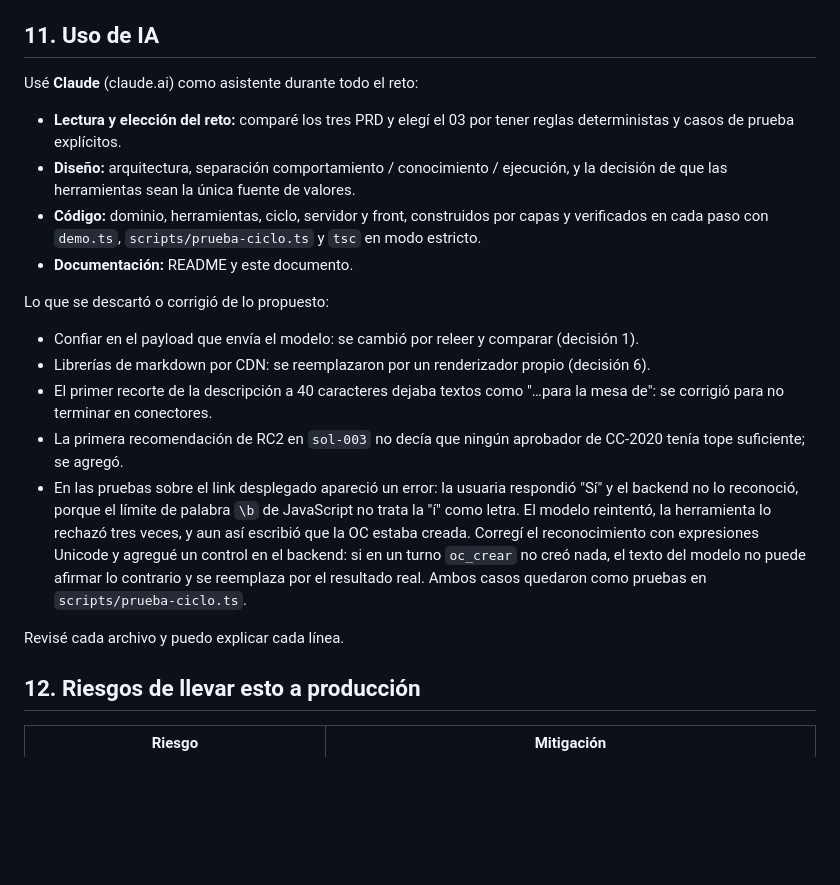
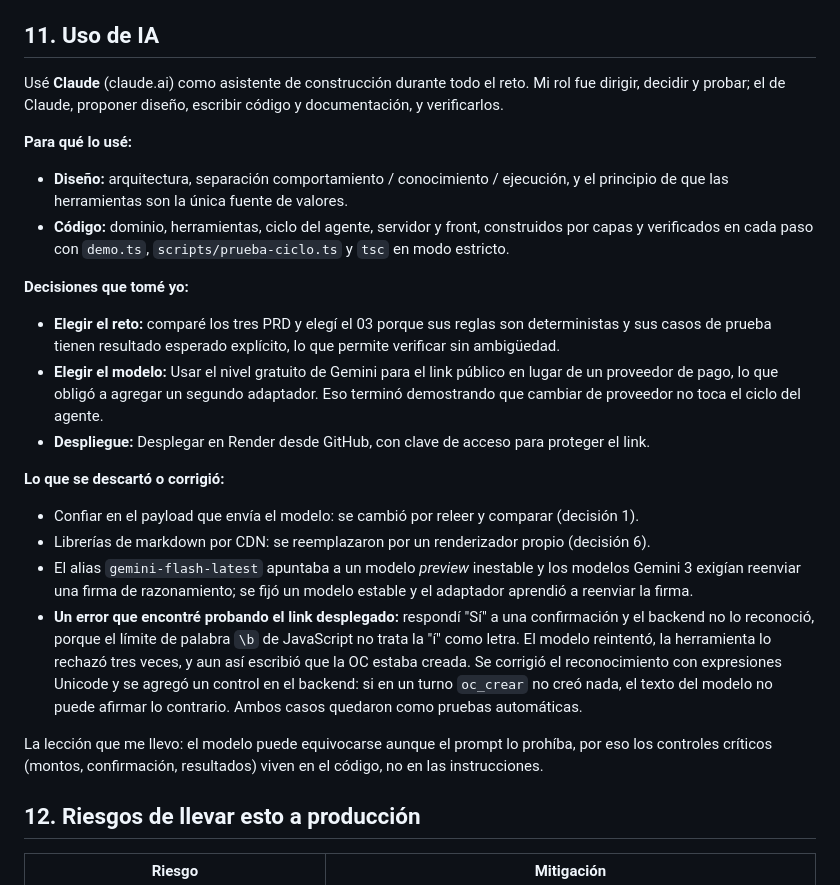
Before and after one commit to jpperez12/IA-case, a Markdown page: SOLUCION.md, the part around the change. GitHub-like rendering; blank space fills up the shorter version.

```diff
--- a/SOLUCION.md
+++ b/SOLUCION.md
@@ -213,24 +213,28 @@ Mi propuesta a la dirección:
 
 ## 11. Uso de IA
 
-<!-- Revisar y ajustar a tu experiencia real antes de entregar. -->
+Usé **Claude** (claude.ai) como asistente de construcción durante todo el reto. Mi rol fue dirigir, decidir y probar; el de Claude, proponer diseño, escribir código y documentación, y verificarlos.
 
-Usé **Claude** (claude.ai) como asistente durante todo el reto:
+**Para qué lo usé:**
 
-- **Lectura y elección del reto:** comparé los tres PRD y elegí el 03 por tener reglas deterministas y casos de prueba explícitos.
-- **Diseño:** arquitectura, separación comportamiento / conocimiento / ejecución, y la decisión de que las herramientas sean la única fuente de valores.
-- **Código:** dominio, herramientas, ciclo, servidor y front, construidos por capas y verificados en cada paso con `demo.ts`, `scripts/prueba-ciclo.ts` y `tsc` en modo estricto.
-- **Documentación:** README y este documento.
+- **Diseño:** arquitectura, separación comportamiento / conocimiento / ejecución, y el principio de que las herramientas son la única fuente de valores.
+- **Código:** dominio, herramientas, ciclo del agente, servidor y front, construidos por capas y verificados en cada paso con `demo.ts`, `scripts/prueba-ciclo.ts` y `tsc` en modo estricto.
 
-Lo que se descartó o corrigió de lo propuesto:
+**Decisiones que tomé yo:**
+
+- **Elegir el reto:** comparé los tres PRD y elegí el 03 porque sus reglas son deterministas y sus casos de prueba tienen resultado esperado explícito, lo que permite verificar sin ambigüedad.
+- **Elegir el modelo:** Usar el nivel gratuito de Gemini para el link público en lugar de un proveedor de pago, lo que obligó a agregar un segundo adaptador. Eso terminó demostrando que cambiar de proveedor no toca el ciclo del agente.
+- **Despliegue:** Desplegar en Render desde GitHub, con clave de acceso para proteger el link.
+
+**Lo que se descartó o corrigió:**
 
 - Confiar en el payload que envía el modelo: se cambió por releer y comparar (decisión 1).
 - Librerías de markdown por CDN: se reemplazaron por un renderizador propio (decisión 6).
-- El primer recorte de la descripción a 40 caracteres dejaba textos como "…para la mesa de": se corrigió para no terminar en conectores.
-- La primera recomendación de RC2 en `sol-003` no decía que ningún aprobador de CC-2020 tenía tope suficiente; se agregó.
-- En las pruebas sobre el link desplegado apareció un error: la usuaria respondió "Sí" y el backend no lo reconoció, porque el límite de palabra `\b` de JavaScript no trata la "í" como letra. El modelo reintentó, la herramienta lo rechazó tres veces, y aun así escribió que la OC estaba creada. Corregí el reconocimiento con expresiones Unicode y agregué un control en el backend: si en un turno `oc_crear` no creó nada, el texto del modelo no puede afirmar lo contrario y se reemplaza por el resultado real. Ambos casos quedaron como pruebas en `scripts/prueba-ciclo.ts`.
+- El alias `gemini-flash-latest` apuntaba a un modelo *preview* inestable y los modelos Gemini 3 exigían reenviar una firma de razonamiento; se fijó un modelo estable y el adaptador aprendió a reenviar la firma.
+- **Un error que encontré probando el link desplegado:** respondí "Sí" a una confirmación y el backend no lo reconoció, porque el límite de palabra `\b` de JavaScript no trata la "í" como letra. El modelo reintentó, la herramienta lo rechazó tres veces, y aun así escribió que la OC estaba creada. Se corrigió el reconocimiento con expresiones Unicode y se agregó un control en el backend: si en un turno `oc_crear` no creó nada, el texto del modelo no puede afirmar lo contrario. Ambos casos quedaron como pruebas automáticas.
 
-Revisé cada archivo y puedo explicar cada línea.
+La lección que me llevo: el modelo puede equivocarse aunque el prompt lo prohíba, por eso los controles críticos (montos, confirmación, resultados) viven en el código, no en las instrucciones.
+
 
 ## 12. Riesgos de llevar esto a producción
 
```
